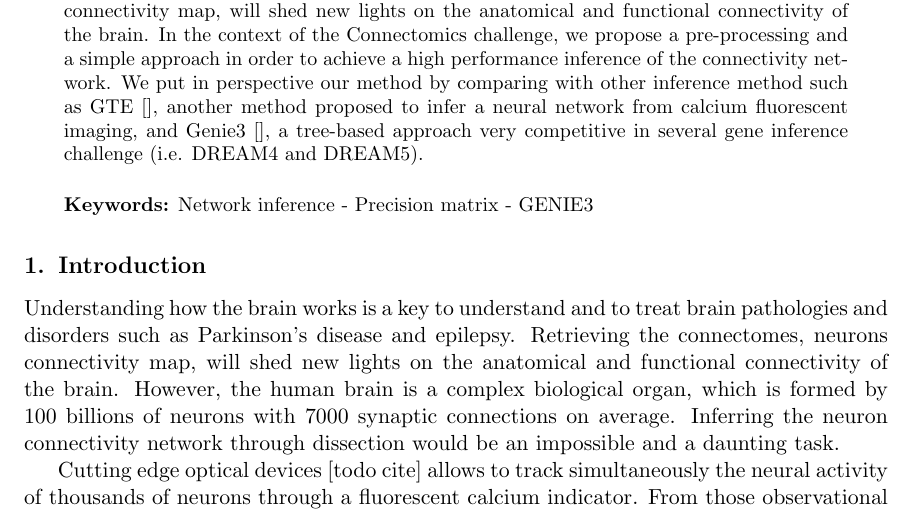
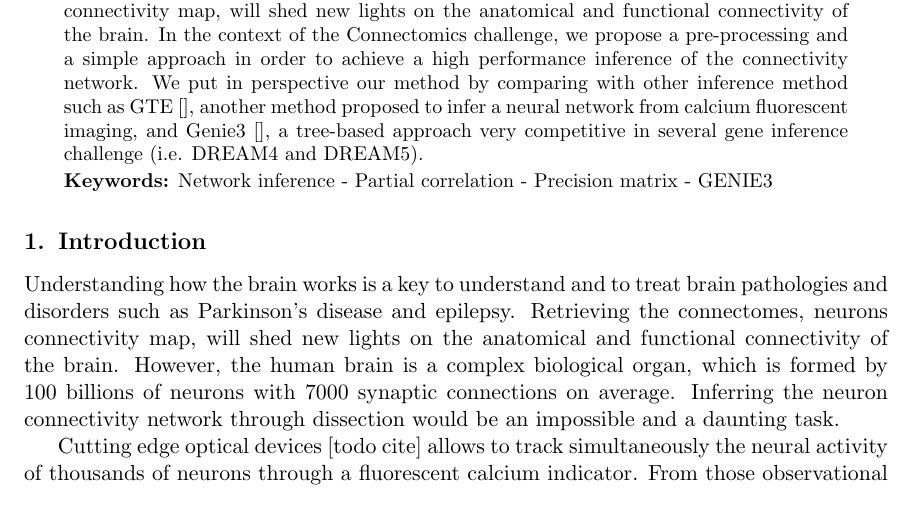
Before and after one commit to asutera/paper-connectomics, a LaTeX thesis (article.tex): part of page 1 of 5, cut so that both start at the same text. Compiled offline with pdfLaTeX.

Commit message:
add todo

```diff
--- a/article.tex
+++ b/article.tex
@@ -80,21 +80,27 @@ Understanding how the brain works is a key to understand and to treat
 brain pathologies and disorders such as Parkinson's disease, epilepsy.
 Retrieving the connectomes, neurons connectivity map, will shed new lights on
 the anatomical and functional connectivity of the brain.
-In the context of the Connectomics challenge, we propose a pre-processing and a simple approach in order to achieve a high performance inference of the connectivity network.
-We put in perspective our method by comparing with other inference method such as GTE [], another method proposed to infer a neural network from calcium fluorescent imaging, and Genie3 [], a tree-based approach very competitive in several gene inference challenge (i.e. DREAM4 and DREAM5).\\
+In the context of the Connectomics challenge, we propose a pre-processing and
+a simple approach in order to achieve a high performance inference of the
+connectivity network.
+We put in perspective our method by comparing with other inference method such
+as GTE [], another method proposed to infer a neural network from calcium
+fluorescent imaging, and Genie3 [], a tree-based approach very competitive
+in several gene inference challenge (i.e. DREAM4 and DREAM5).
 
 % Discussion on the metrics?
 
 \end{abstract}
 
 \begin{keywords}
-Network inference - Precision matrix - GENIE3
+Network inference - Partial correlation - Precision matrix - GENIE3
 \end{keywords}
 
 
 \section{Introduction}\label{sec:intro}
 
 % BG : brain, complex organ
+% TODO remove redundant information from the abstract
 Understanding how the brain works is a key to understand and to treat
 brain pathologies and disorders such as Parkinson's disease and epilepsy.
 Retrieving the connectomes, neurons connectivity map, will shed new lights on
```
